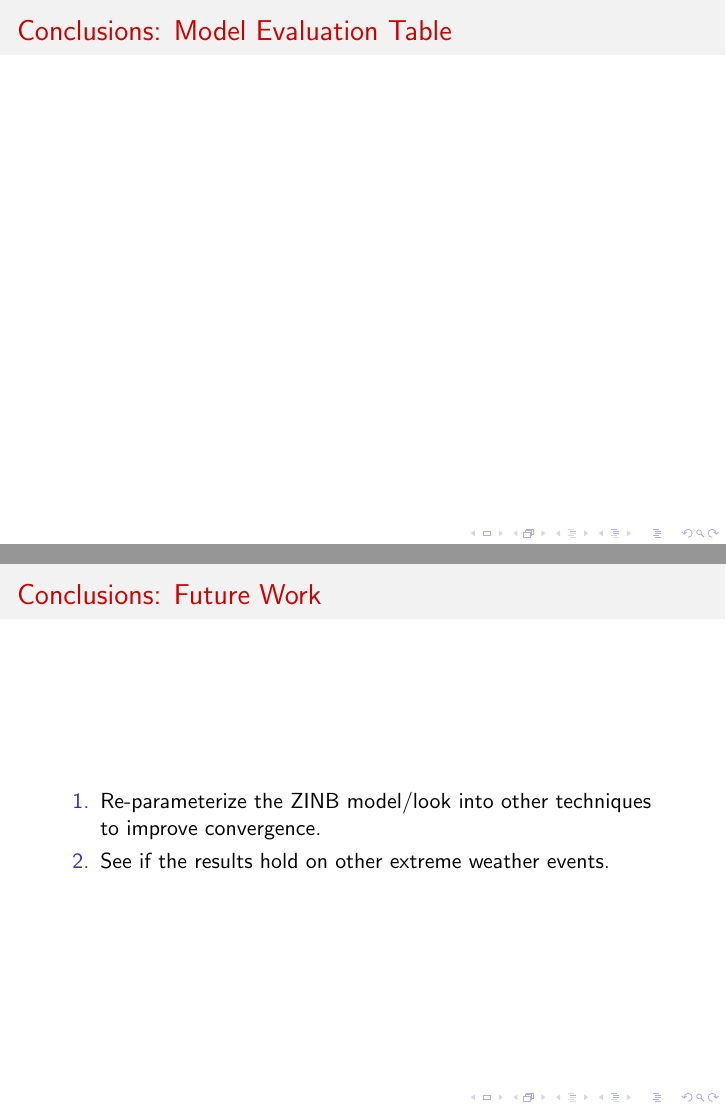
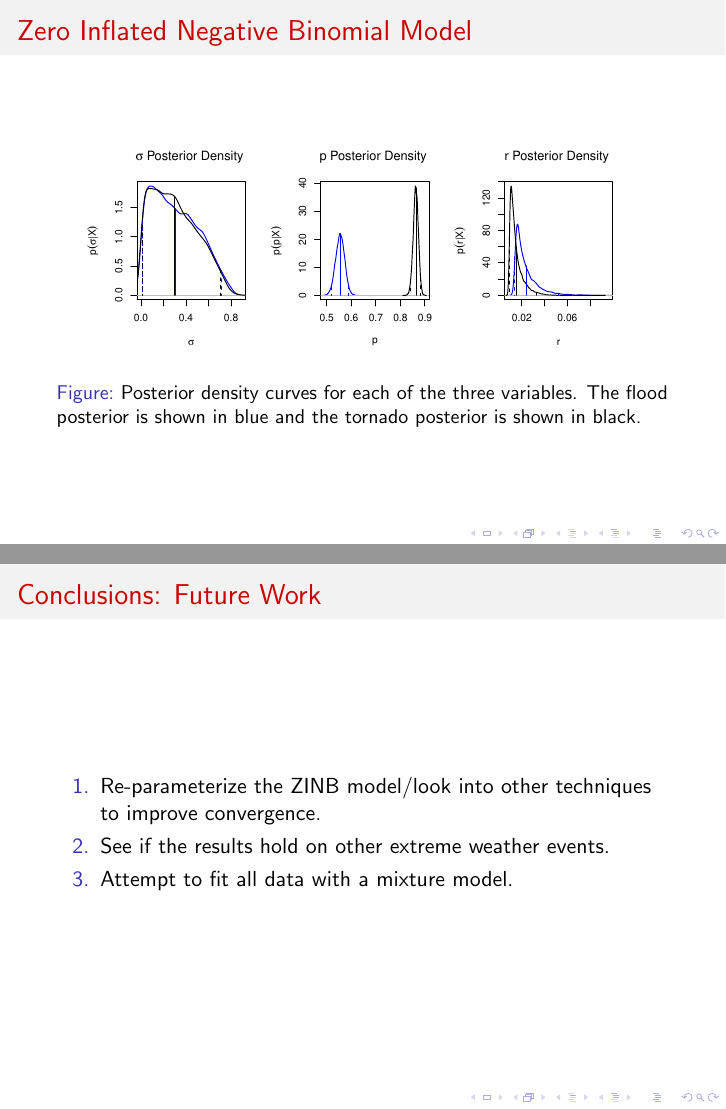
Before and after one commit to mirandagrace/bayesian_final, LaTeX slides (presentation.tex): pages 16 and 18 of 19 before the commit and pages 16 and 19 of 20 after it, joined at a grey line. Compiled offline with pdfLaTeX.

Commit message:
ZINB tables

```diff
--- a/presentation.tex
+++ b/presentation.tex
@@ -228,6 +228,14 @@
 			\end{tabular}}
 		\end{table}
 	\end{frame}
+	\begin{frame}
+		\frametitle{Zero Inflated Negative Binomial Model}
+		\begin{figure}[p]
+			\centering
+			\includegraphics[width=.9\textwidth]{figure/zinbdensity-1}
+			\caption{Posterior density curves for each of the three variables. The flood posterior is shown in blue and the tornado posterior is shown in black.}
+		\end{figure}
+	\end{frame}
 
 	\section{Conclusions}
 	\begin{frame}
@@ -244,6 +252,7 @@
 		\begin{enumerate}
 			\item{Re-parameterize the ZINB model/look into other techniques to improve convergence.}
 			\item{See if the results hold on other extreme weather events.}
+			\item{Attempt to fit all data with a mixture model.}
 		\end{enumerate}
 	\end{frame}
 	\begin{frame}
```
